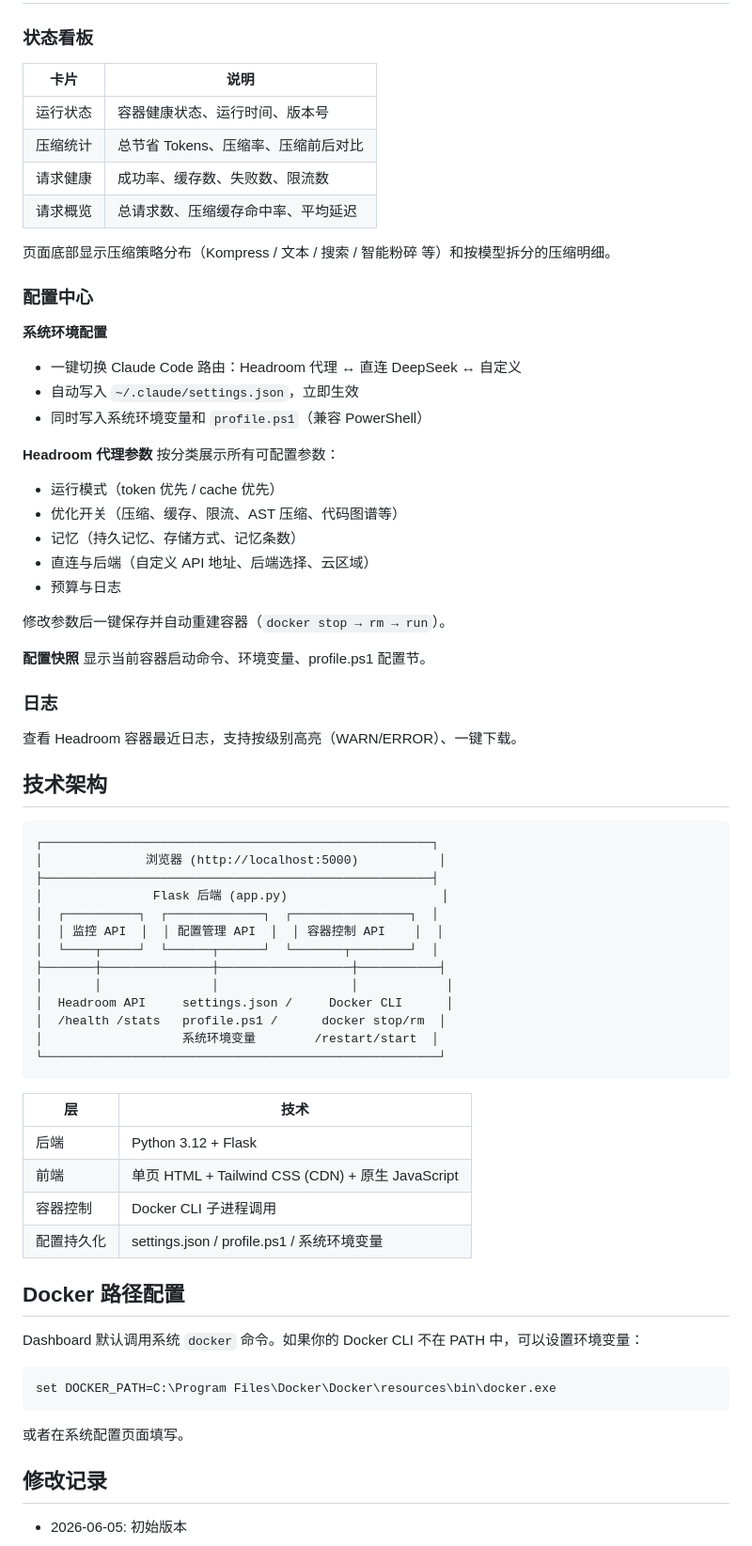
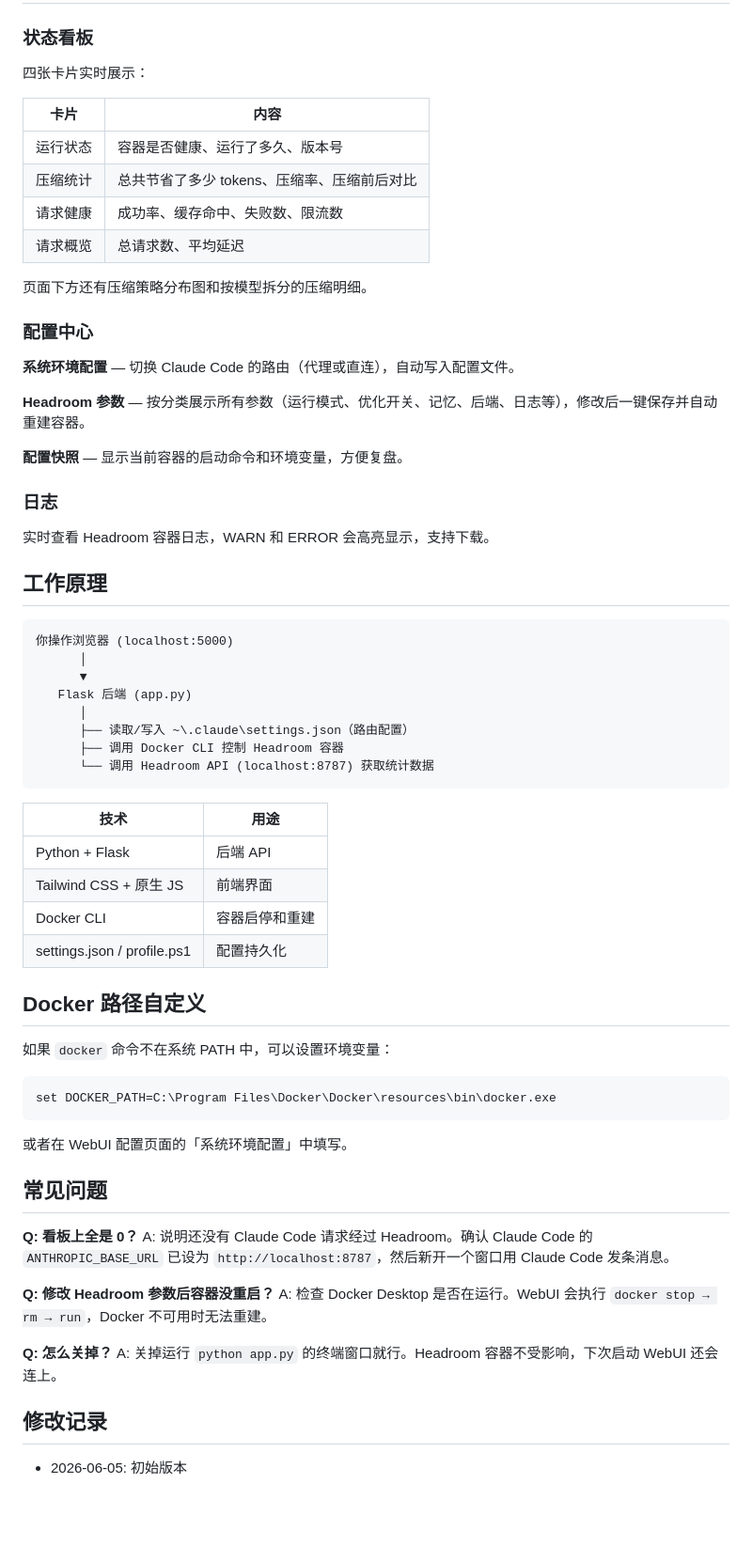
Before and after one commit to diyu331/HeadroomDashboard, a Markdown page: README.md, the part around one of its changes. Shown at 94% size. Rendered like a GitHub page; blank space fills up the shorter version.

````diff
--- a/README.md
+++ b/README.md
@@ -52,73 +85,69 @@ python app.py
 
 ### 状态看板
 
-| 卡片 | 说明 |
+四张卡片实时展示：
+
+| 卡片 | 内容 |
 |------|------|
-| 运行状态 | 容器健康状态、运行时间、版本号 |
-| 压缩统计 | 总节省 Tokens、压缩率、压缩前后对比 |
-| 请求健康 | 成功率、缓存数、失败数、限流数 |
-| 请求概览 | 总请求数、压缩缓存命中率、平均延迟 |
+| 运行状态 | 容器是否健康、运行了多久、版本号 |
+| 压缩统计 | 总共节省了多少 tokens、压缩率、压缩前后对比 |
+| 请求健康 | 成功率、缓存命中、失败数、限流数 |
+| 请求概览 | 总请求数、平均延迟 |
 
-页面底部显示压缩策略分布（Kompress / 文本 / 搜索 / 智能粉碎 等）和按模型拆分的压缩明细。
+页面下方还有压缩策略分布图和按模型拆分的压缩明细。
 
 ### 配置中心
 
-**系统环境配置**
-- 一键切换 Claude Code 路由：Headroom 代理 ↔ 直连 DeepSeek ↔ 自定义
-- 自动写入 `~/.claude/settings.json`，立即生效
-- 同时写入系统环境变量和 `profile.ps1`（兼容 PowerShell）
+**系统环境配置** — 切换 Claude Code 的路由（代理或直连），自动写入配置文件。
 
-**Headroom 代理参数**
-按分类展示所有可配置参数：
-- 运行模式（token 优先 / cache 优先）
-- 优化开关（压缩、缓存、限流、AST 压缩、代码图谱等）
-- 记忆（持久记忆、存储方式、记忆条数）
-- 直连与后端（自定义 API 地址、后端选择、云区域）
-- 预算与日志
+**Headroom 参数** — 按分类展示所有参数（运行模式、优化开关、记忆、后端、日志等），修改后一键保存并自动重建容器。
 
-修改参数后一键保存并自动重建容器（`docker stop → rm → run`）。
-
-**配置快照**
-显示当前容器启动命令、环境变量、profile.ps1 配置节。
+**配置快照** — 显示当前容器的启动命令和环境变量，方便复盘。
 
 ### 日志
 
-查看 Headroom 容器最近日志，支持按级别高亮（WARN/ERROR）、一键下载。
+实时查看 Headroom 容器日志，WARN 和 ERROR 会高亮显示，支持下载。
 
-## 技术架构
+## 工作原理
 
 ```
-┌─────────────────────────────────────────────────────┐
-│              浏览器 (http://localhost:5000)           │
-├─────────────────────────────────────────────────────┤
-│               Flask 后端 (app.py)                     │
-│  ┌──────────┐  ┌─────────────┐  ┌────────────────┐  │
-│  │ 监控 API  │  │ 配置管理 API  │  │ 容器控制 API    │  │
-│  └────┬─────┘  └──────┬──────┘  └───────┬────────┘  │
-├───────┼───────────────┼──────────────────┼───────────┤
-│       │               │                  │            │
-│  Headroom API     settings.json /     Docker CLI      │
-│  /health /stats   profile.ps1 /      docker stop/rm  │
-│                   系统环境变量        /restart/start  │
-└──────────────────────────────────────────────────────┘
+你操作浏览器 (localhost:5000)
+      │
+      ▼
+   Flask 后端 (app.py)
+      │
+      ├── 读取/写入 ~\.claude\settings.json（路由配置）
+      ├── 调用 Docker CLI 控制 Headroom 容器
+      └── 调用 Headroom API (localhost:8787) 获取统计数据
 ```
 
-| 层 | 技术 |
-|---|---|
-| 后端 | Python 3.12 + Flask |
-| 前端 | 单页 HTML + Tailwind CSS (CDN) + 原生 JavaScript |
-| 容器控制 | Docker CLI 子进程调用 |
-| 配置持久化 | settings.json / profile.ps1 / 系统环境变量 |
+| 技术 | 用途 |
+|------|------|
+| Python + Flask | 后端 API |
+| Tailwind CSS + 原生 JS | 前端界面 |
+| Docker CLI | 容器启停和重建 |
+| settings.json / profile.ps1 | 配置持久化 |
 
-## Docker 路径配置
+## Docker 路径自定义
 
-Dashboard 默认调用系统 `docker` 命令。如果你的 Docker CLI 不在 PATH 中，可以设置环境变量：
+如果 `docker` 命令不在系统 PATH 中，可以设置环境变量：
 
 ```bash
 set DOCKER_PATH=C:\Program Files\Docker\Docker\resources\bin\docker.exe
 ```
 
-或者在系统配置页面填写。
+或者在 WebUI 配置页面的「系统环境配置」中填写。
+
+## 常见问题
+
+**Q: 看板上全是 0？**
+A: 说明还没有 Claude Code 请求经过 Headroom。确认 Claude Code 的 `ANTHROPIC_BASE_URL` 已设为 `http://localhost:8787`，然后新开一个窗口用 Claude Code 发条消息。
+
+**Q: 修改 Headroom 参数后容器没重启？**
+A: 检查 Docker Desktop 是否在运行。WebUI 会执行 `docker stop → rm → run`，Docker 不可用时无法重建。
+
+**Q: 怎么关掉？**
+A: 关掉运行 `python app.py` 的终端窗口就行。Headroom 容器不受影响，下次启动 WebUI 还会连上。
 
 ## 修改记录
 
````
Also changed, not shown: other parts of README.md (+58 -25 lines).
